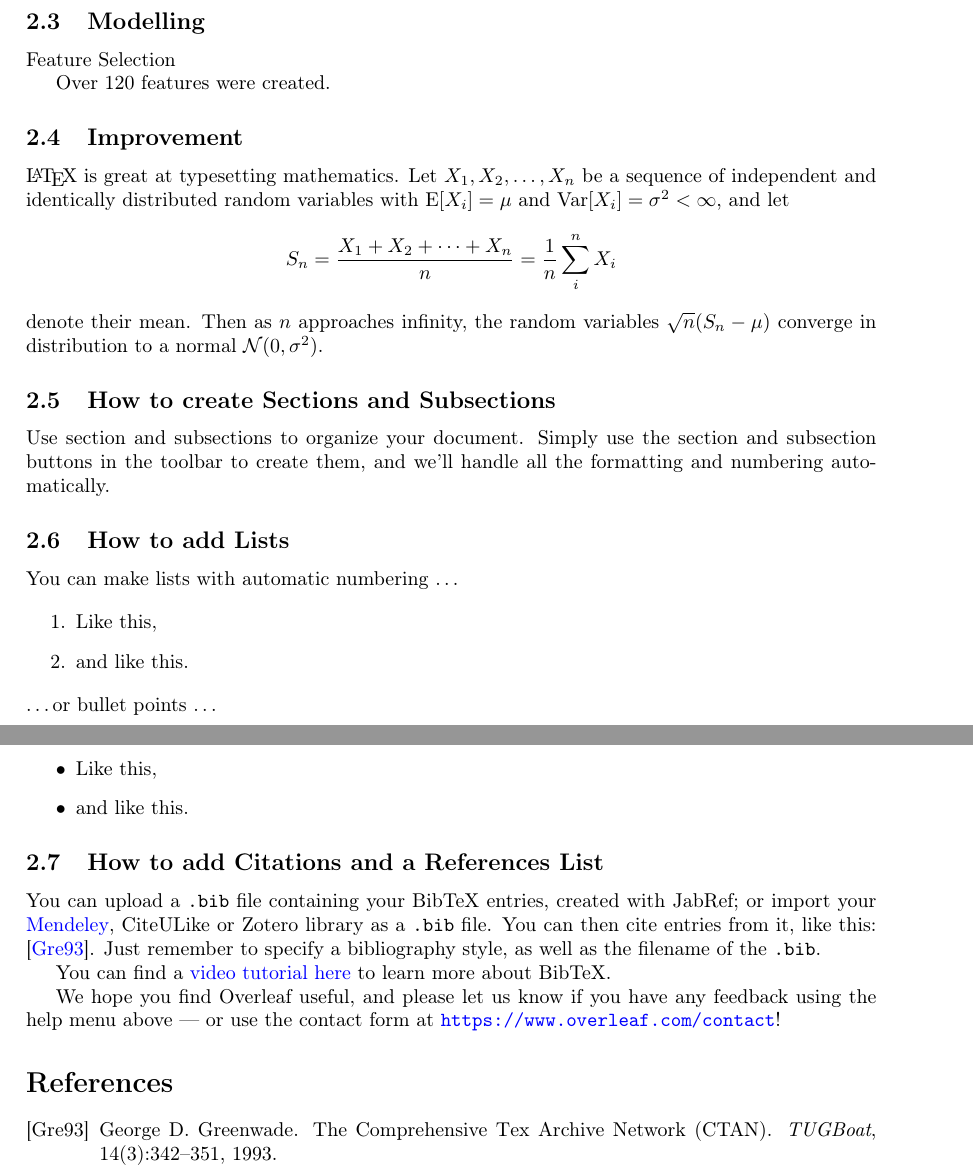
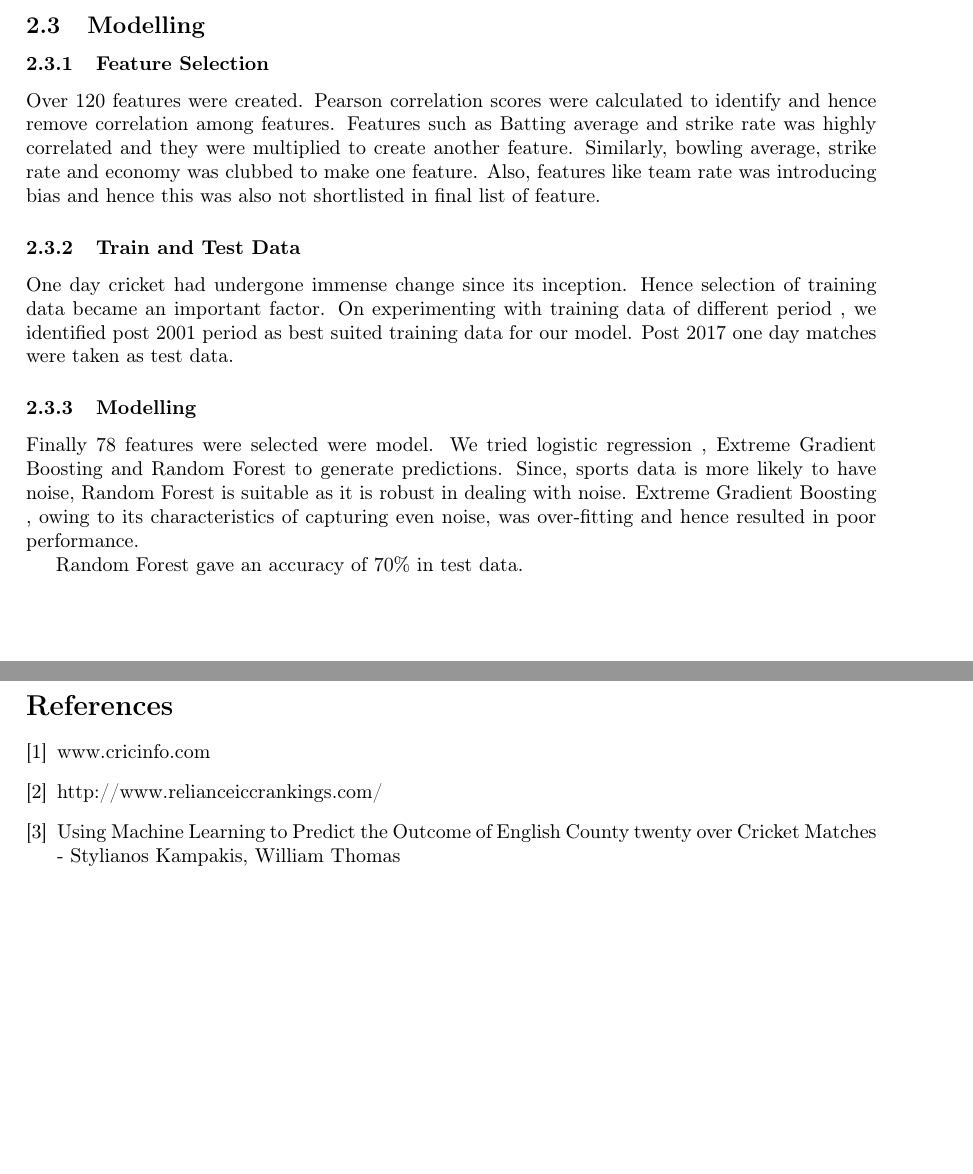
Before and after one commit to Adi1729/Odi-Cricket, a LaTeX paper (main.tex): two parts of pages 3 and 4 of 4, joined at a grey line, cut so that both start at the same text, the shorter picture padded with empty space. Compiled offline with pdfLaTeX.

Commit message:
Added Model

```diff
--- a/main.tex
+++ b/main.tex
@@ -153,44 +153,35 @@ Rationale behind this feature was that high scoring pitches are reasonably flat
 
 \subsection{Modelling}
 
- {
- Feature Selection
- }
 
- Over 120 features were created.
+\subsubsection{Feature Selection
+}
+
+ Over 120 features were created.  Pearson correlation scores were calculated to identify and hence remove correlation among features. Features such as Batting average and strike rate was highly correlated and they were multiplied to create another feature. Similarly, bowling average, strike rate and economy was clubbed to make one feature. Also, features like team rate was introducing bias and hence this was also not shortlisted in final list of feature.
+
+\subsubsection{Train and Test Data
+}
+One day cricket had undergone immense change since its inception. Hence selection of training data became an important factor. On experimenting with training data of different period , we identified post 2001 period as best suited training data for our model. Post 2017 one day matches were taken as test data.
+
+\subsubsection{Modelling
+}
+
+Finally 78 features were selected were model. We tried logistic regression , Extreme Gradient Boosting and Random Forest to generate predictions.
+Since, sports data is more likely to have noise, Random Forest is suitable as it is robust in dealing with noise. Extreme Gradient Boosting , owing to its characteristics of capturing even noise, was over-fitting and hence resulted in poor performance.
+
+ Random Forest gave an accuracy of 70\% in test data.
+
+\begin{thebibliography}{9}
+\bibitem{texbook}
+www.cricinfo.com
+\bibitem{site}
+http://www.relianceiccrankings.com/
+\bibitem{paper}
+Using Machine Learning to Predict the Outcome of English
+County twenty over Cricket Matches - Stylianos Kampakis,
+William Thomas
 
 
 
-\subsection{Improvement }
-
-\LaTeX{} is great at typesetting mathematics. Let $X_1, X_2, \ldots, X_n$ be a sequence of independent and identically distributed random variables with $\text{E}[X_i] = \mu$ and $\text{Var}[X_i] = \sigma^2 < \infty$, and let
-\[S_n = \frac{X_1 + X_2 + \cdots + X_n}{n}
-      = \frac{1}{n}\sum_{i}^{n} X_i\]
-denote their mean. Then as $n$ approaches infinity, the random variables $\sqrt{n}(S_n - \mu)$ converge in distribution to a normal $\mathcal{N}(0, \sigma^2)$.
 
 
-\subsection{How to create Sections and Subsections}
-
-Use section and subsections to organize your document. Simply use the section and subsection buttons in the toolbar to create them, and we'll handle all the formatting and numbering automatically.
-
-\subsection{How to add Lists}
-
-You can make lists with automatic numbering \dots
-
-\begin{enumerate}
-\item Like this,
-\item and like this.
-\end{enumerate}
-\dots or bullet points \dots
-\begin{itemize}
-\item Like this,
-\item and like this.
-\end{itemize}
-
-\subsection{How to add Citations and a References List}
-
-You can upload a \verb|.bib| file containing your BibTeX entries, created with JabRef; or import your \href{https://www.overleaf.com/blog/184}{Mendeley}, CiteULike or Zotero library as a \verb|.bib| file. You can then cite entries from it, like this: \cite{greenwade93}. Just remember to specify a bibliography style, as well as the filename of the \verb|.bib|.
-
-You can find a \href{https://www.overleaf.com/help/97-how-to-include-a-bibliography-using-bibtex}{video tutorial here} to learn more about BibTeX.
-
-We hope you find Overleaf useful, and please let us know if you have any feedback using the help menu above --- or use the contact form at \url{https://www.overleaf.com/contact}!
```
Also changed, not shown: main.tex (8 more changed lines).
